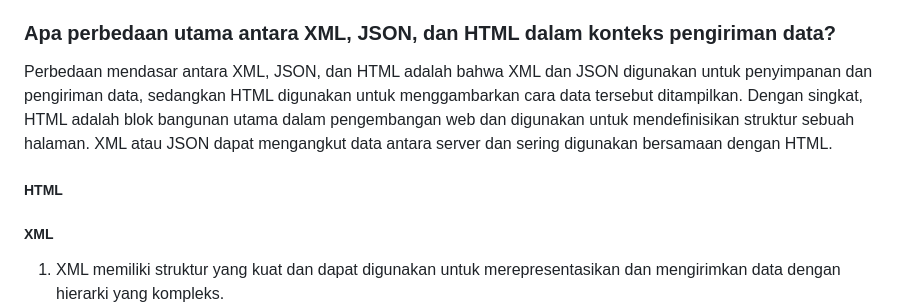
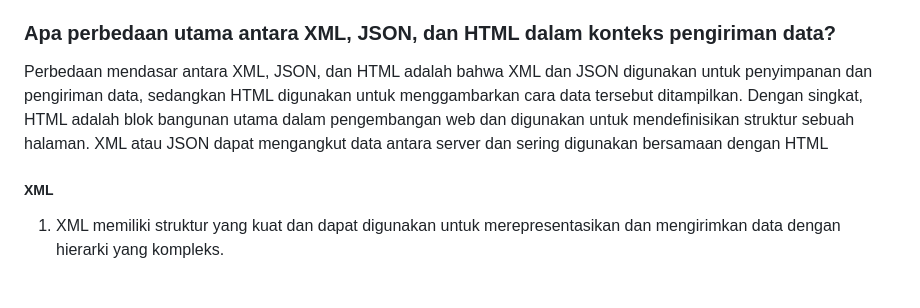
Before and after one commit to kayzaazr/cupcat-shop, a Markdown page: README.MD, the part around the change printed below. Rendered like a GitHub page; blank space fills up the shorter version.

```diff
--- a/README.MD
+++ b/README.MD
@@ -14,8 +14,7 @@
 
 ### Apa perbedaan utama antara XML, JSON, dan HTML dalam konteks pengiriman data?
 Perbedaan mendasar antara XML, JSON, dan HTML adalah bahwa XML dan JSON digunakan untuk penyimpanan dan pengiriman data, sedangkan HTML digunakan untuk menggambarkan cara data tersebut ditampilkan.
-Dengan singkat, HTML adalah blok bangunan utama dalam pengembangan web dan digunakan untuk mendefinisikan struktur sebuah halaman. XML atau JSON dapat mengangkut data antara server dan sering digunakan bersamaan dengan HTML.
-##### HTML
+Dengan singkat, HTML adalah blok bangunan utama dalam pengembangan web dan digunakan untuk mendefinisikan struktur sebuah halaman. XML atau JSON dapat mengangkut data antara server dan sering digunakan bersamaan dengan HTML
 
 ##### XML
 1. XML memiliki struktur yang kuat dan dapat digunakan untuk merepresentasikan dan mengirimkan data dengan hierarki yang kompleks.
```
Also changed, not shown: other parts of README.MD (+9 -0 lines).
